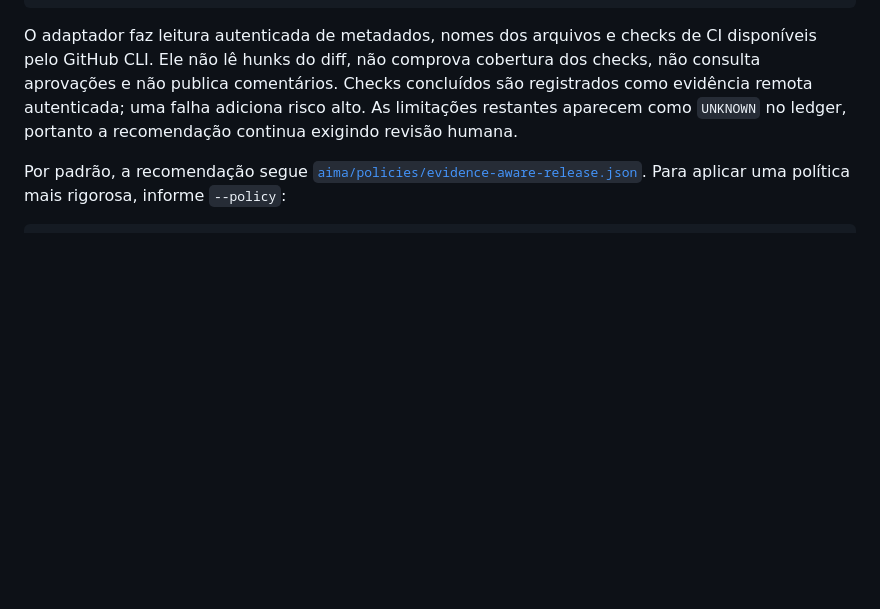
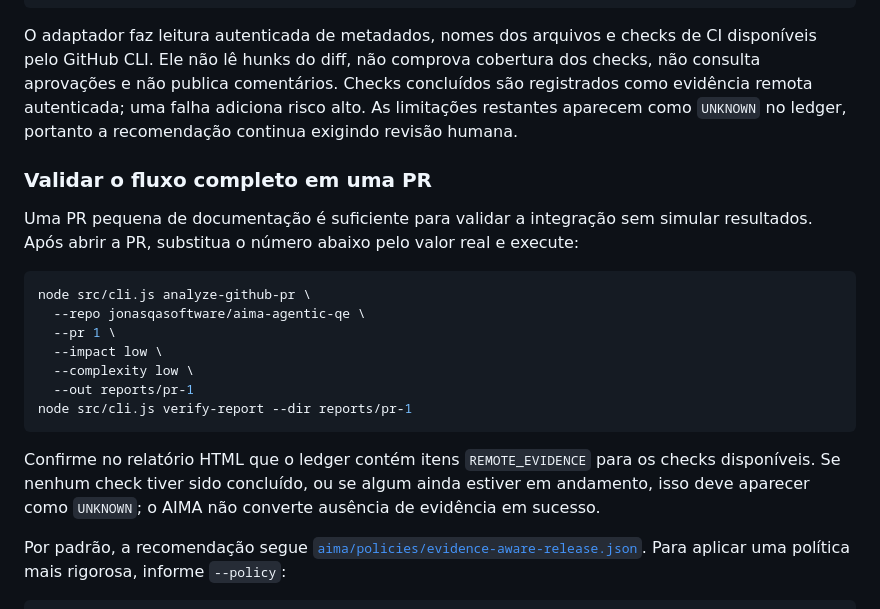
Before and after one commit to jonasqasoftware/aima-agentic-qe, a Markdown page: docs/USAGE.md, the part around the change. Drawn GitHub-style; blank space fills up the shorter version.

Commit message:
docs: add GitHub PR adapter validation guide

````diff
--- a/docs/USAGE.md
+++ b/docs/USAGE.md
@@ -48,6 +48,22 @@ node src/cli.js analyze-github-pr \
 ```
 
 O adaptador faz leitura autenticada de metadados, nomes dos arquivos e checks de CI disponíveis pelo GitHub CLI. Ele não lê hunks do diff, não comprova cobertura dos checks, não consulta aprovações e não publica comentários. Checks concluídos são registrados como evidência remota autenticada; uma falha adiciona risco alto. As limitações restantes aparecem como `UNKNOWN` no ledger, portanto a recomendação continua exigindo revisão humana.
+
+### Validar o fluxo completo em uma PR
+
+Uma PR pequena de documentação é suficiente para validar a integração sem simular resultados. Após abrir a PR, substitua o número abaixo pelo valor real e execute:
+
+```bash
+node src/cli.js analyze-github-pr \
+  --repo jonasqasoftware/aima-agentic-qe \
+  --pr 1 \
+  --impact low \
+  --complexity low \
+  --out reports/pr-1
+node src/cli.js verify-report --dir reports/pr-1
+```
+
+Confirme no relatório HTML que o ledger contém itens `REMOTE_EVIDENCE` para os checks disponíveis. Se nenhum check tiver sido concluído, ou se algum ainda estiver em andamento, isso deve aparecer como `UNKNOWN`; o AIMA não converte ausência de evidência em sucesso.
 
 Por padrão, a recomendação segue [`aima/policies/evidence-aware-release.json`](../aima/policies/evidence-aware-release.json). Para aplicar uma política mais rigorosa, informe `--policy`:
 
````
